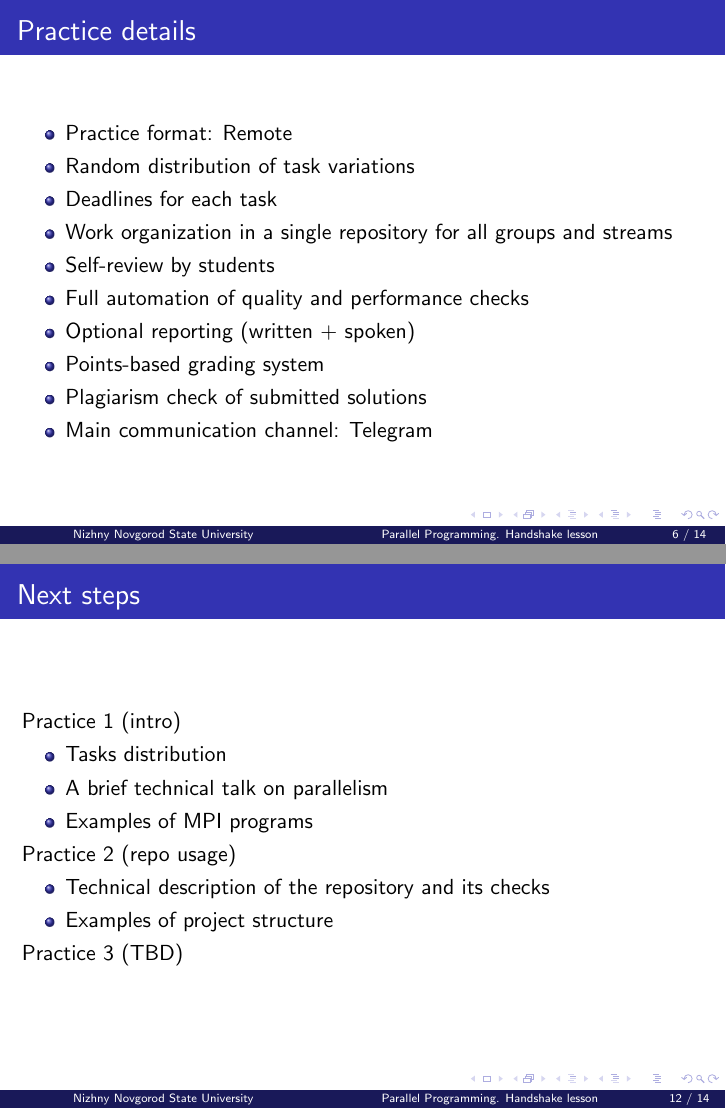
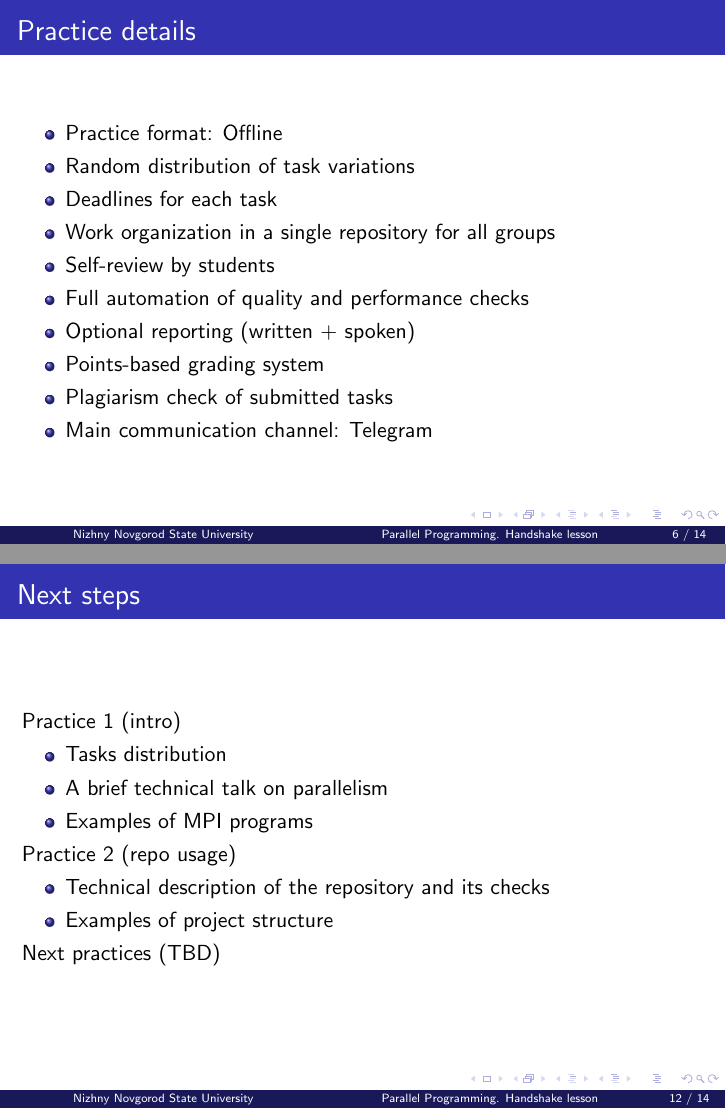
Before and after one commit to learning-process/parallel_programming_slides, LaTeX slides (00-handshake.tex): pages 6 and 12 of 14, joined at a grey line. Compiled offline with pdfLaTeX.

Commit message:
Address review comments

```diff
--- a/00-handshake.tex
+++ b/00-handshake.tex
@@ -138,15 +138,15 @@
 
 \begin{frame}{Practice details}
     \begin{itemize}
-        \item Practice format: Remote
+        \item Practice format: Offline
         \item Random distribution of task variations
         \item Deadlines for each task
-        \item Work organization in a single repository for all groups and streams
+        \item Work organization in a single repository for all groups
         \item Self-review by students
         \item Full automation of quality and performance checks
         \item Optional reporting (written + spoken)
         \item Points-based grading system
-        \item Plagiarism check of submitted solutions
+        \item Plagiarism check of submitted tasks
         \item Main communication channel: Telegram
     \end{itemize}
 \end{frame}
@@ -310,7 +310,7 @@
         \item Technical description of the repository and its checks
         \item Examples of project structure
     \end{itemize}
-    Practice 3 (TBD)
+    Next practices (TBD)
 \end{frame}
 
 \section{Q\&A section}
```
